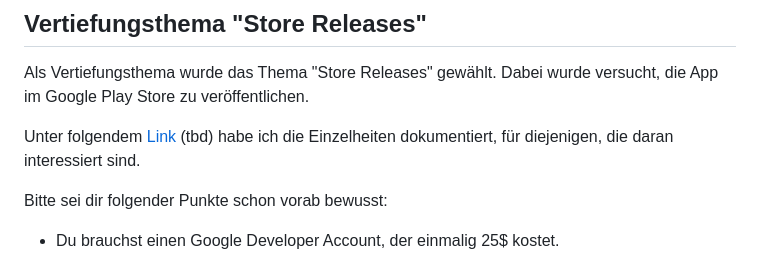
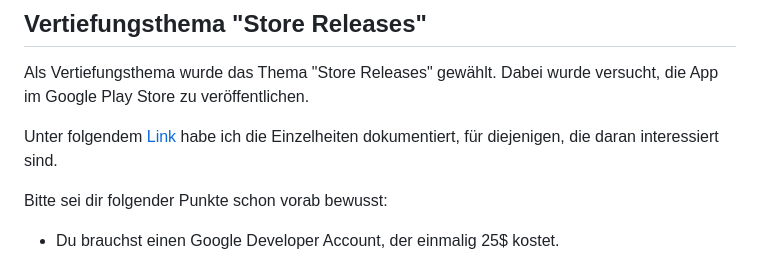
Before and after one commit to JasminKeller/StudyMate, a Markdown page: README.md, the part around the change. Drawn GitHub-style.

Commit message:
readme updated again

```diff
--- a/README.md
+++ b/README.md
@@ -37,7 +37,7 @@ Die Architektur der App ist in verschiedene Verzeichnisse aufgeteilt:
 
 Als Vertiefungsthema wurde das Thema "Store Releases" gewählt. Dabei wurde versucht, die App im Google Play Store zu veröffentlichen.
 
-Unter folgendem [Link](https://jake-knowledge.notion.site/Store-Releases-1c57569a2c564be9b6cf3ea83cc26376) (tbd) habe ich die Einzelheiten dokumentiert, für diejenigen, die daran interessiert sind.
+Unter folgendem [Link](https://jake-knowledge.notion.site/Store-Releases-1c57569a2c564be9b6cf3ea83cc26376) habe ich die Einzelheiten dokumentiert, für diejenigen, die daran interessiert sind.
 
 Bitte sei dir folgender Punkte schon vorab bewusst:
 
```
